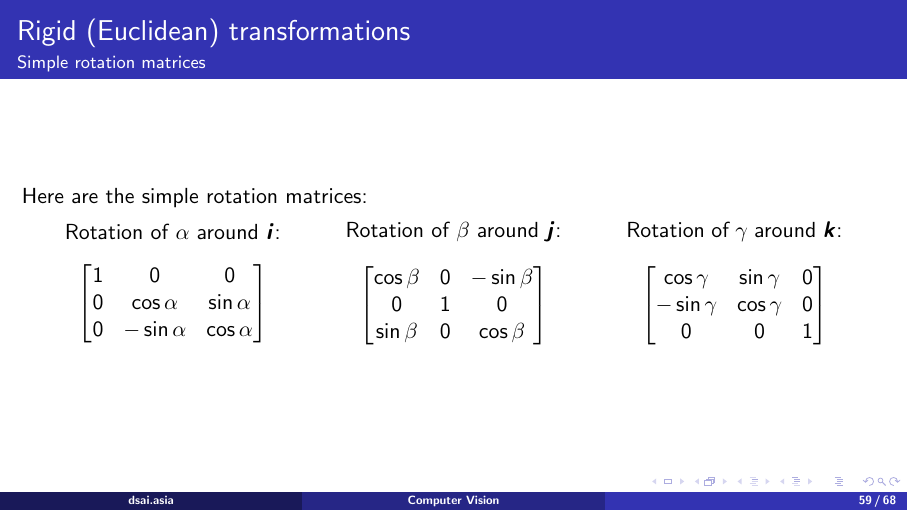
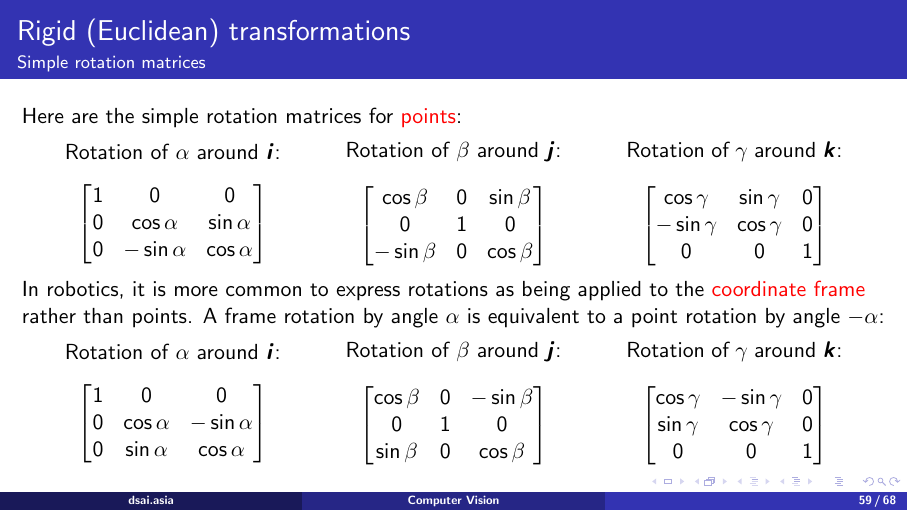
Before and after one commit to dsai-asia/CV, LaTeX slides (Lectures/02-Projective/02-Projective.tex): page 59 of 68. Compiled offline with pdfLaTeX.

Commit message:
Add frame rotation matrices

```diff
--- a/Lectures/02-Projective/02-Projective.tex
+++ b/Lectures/02-Projective/02-Projective.tex
@@ -1518,7 +1518,7 @@ Some important properties of rotation matrices:
 \frametitle{Rigid (Euclidean) transformations}
 \framesubtitle{Simple rotation matrices}
 
-Here are the simple rotation matrices:
+Here are the simple rotation matrices for \alert{points}:
 
 \medskip
 
@@ -1536,9 +1536,9 @@ Rotation of $\alpha$ around $\vec{i}$:
 Rotation of $\beta$ around $\vec{j}$:
 \begin{equation*}
 \begin{bmatrix}
-\cos \beta & 0 & -\sin \beta \\
+\cos \beta & 0 & \sin \beta \\
 0 & 1 & 0 \\
-\sin \beta & 0 & \cos \beta
+-\sin \beta & 0 & \cos \beta
 \end{bmatrix}
 \end{equation*}
 \column{1.5in}
@@ -1552,6 +1552,43 @@ Rotation of $\gamma$ around $\vec{k}$:
 \end{equation*}
 \end{columns}
 
+\medskip
+
+In robotics, it is more common to express rotations as being applied to the
+\alert{coordinate frame} rather than points. A frame rotation by angle
+$\alpha$ is equivalent to a point rotation by angle $-\alpha$:
+
+\medskip
+
+\begin{columns}
+\column{1.5in}
+Rotation of $\alpha$ around $\vec{i}$:
+\begin{equation*}
+\begin{bmatrix}
+1 & 0 & 0 \\
+0 & \cos \alpha & -\sin \alpha \\
+0 & \sin \alpha & \cos \alpha
+\end{bmatrix}
+\end{equation*}
+\column{1.5in}
+Rotation of $\beta$ around $\vec{j}$:
+\begin{equation*}
+\begin{bmatrix}
+\cos \beta & 0 & -\sin \beta \\
+0 & 1 & 0 \\
+\sin \beta & 0 & \cos \beta
+\end{bmatrix}
+\end{equation*}
+\column{1.5in}
+Rotation of $\gamma$ around $\vec{k}$:
+\begin{equation*}
+\begin{bmatrix}
+\cos \gamma & -\sin \gamma & 0 \\
+\sin \gamma & \cos \gamma & 0 \\
+0 & 0 & 1
+\end{bmatrix}
+\end{equation*}
+\end{columns}
 \end{frame}
 
 
```
Also changed, not shown: Lectures/02-Projective/02-Projective.pdf.
